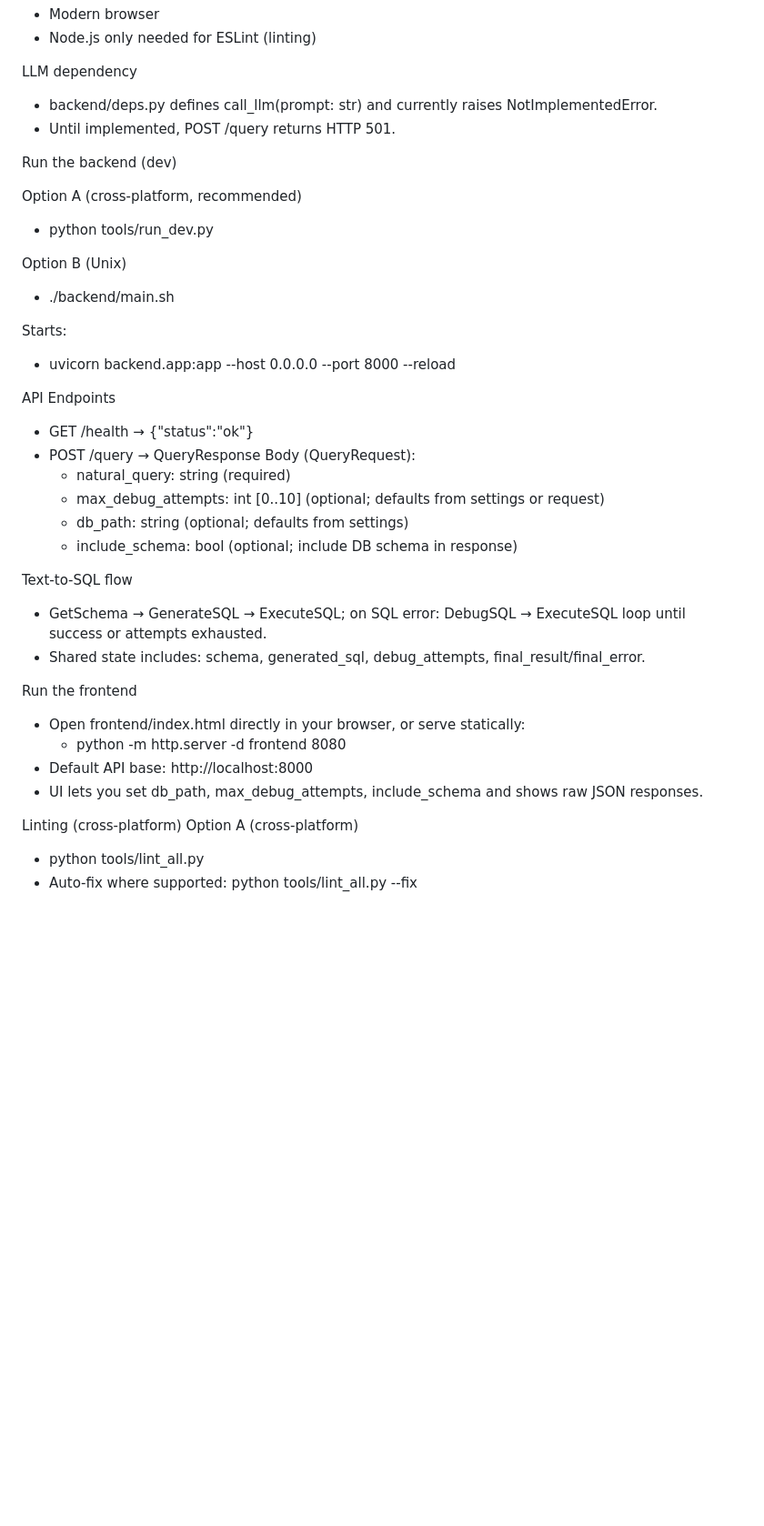
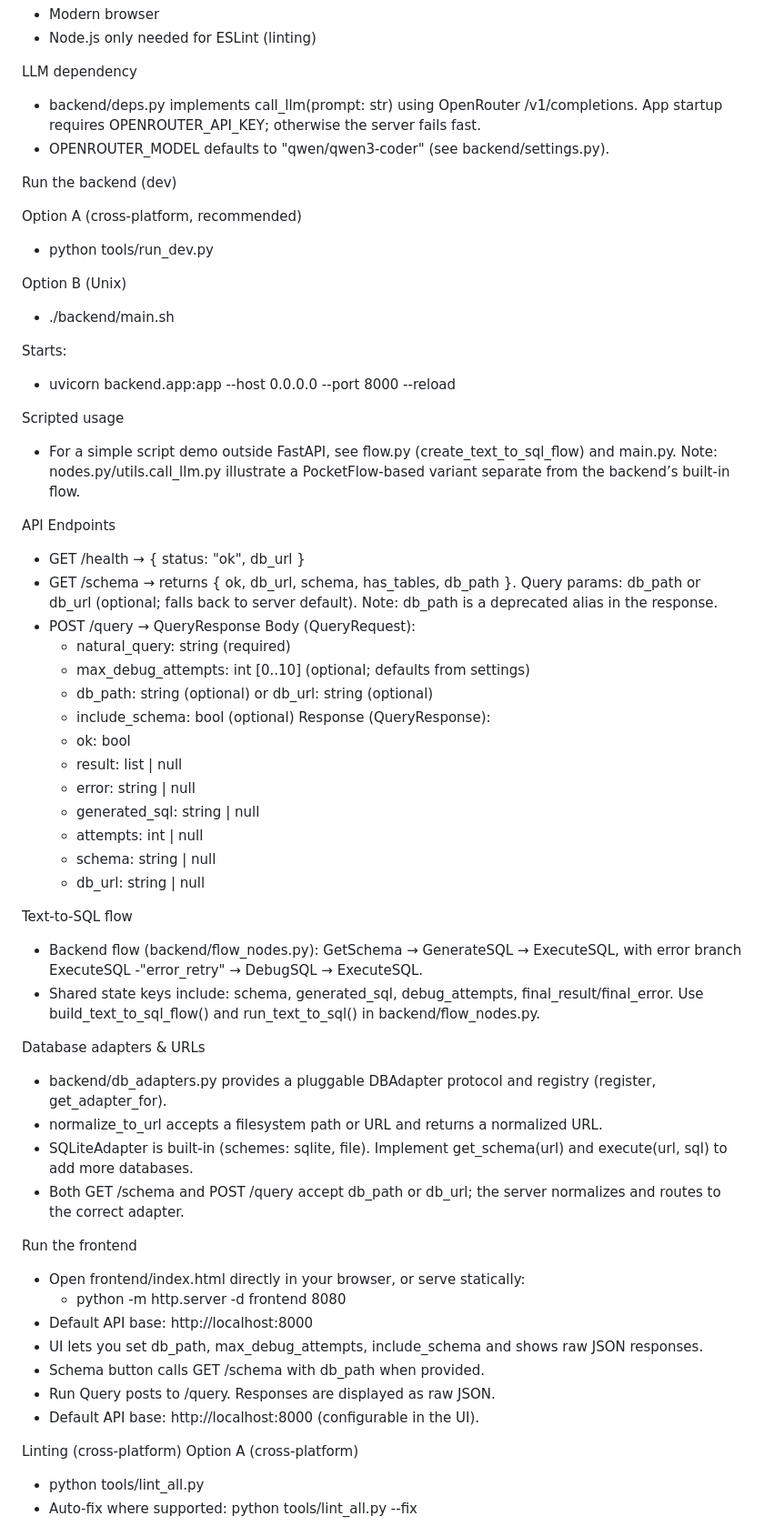
Before and after one commit to BjornNordblom/pocketflow-text2sql-gui, a Markdown page: README.md, the part around one of its changes. Shown at 91% size. Drawn GitHub-style; blank space fills up the shorter version.

Commit message:
docs: update README with new API, flow, adapters, and config details
Co-authored-by: aider (openrouter/openrouter/horizon-beta) <aider@aider.chat>

```diff
--- a/README.md
+++ b/README.md
@@ -24,8 +26,8 @@ Frontend
 - Node.js only needed for ESLint (linting)
 
 LLM dependency
-- backend/deps.py defines call_llm(prompt: str) and currently raises NotImplementedError.
-- Until implemented, POST /query returns HTTP 501.
+- backend/deps.py implements call_llm(prompt: str) using OpenRouter /v1/completions. App startup requires OPENROUTER_API_KEY; otherwise the server fails fast.
+- OPENROUTER_MODEL defaults to "qwen/qwen3-coder" (see backend/settings.py).
 
 Run the backend (dev)
 
@@ -38,24 +40,46 @@ Option B (Unix)
 Starts:
 - uvicorn backend.app:app --host 0.0.0.0 --port 8000 --reload
 
+Scripted usage
+- For a simple script demo outside FastAPI, see flow.py (create_text_to_sql_flow) and main.py. Note: nodes.py/utils.call_llm.py illustrate a PocketFlow-based variant separate from the backend’s built-in flow.
+
 API Endpoints
-- GET /health → {"status":"ok"}
+- GET /health → { status: "ok", db_url }
+- GET /schema → returns { ok, db_url, schema, has_tables, db_path }. Query params: db_path or db_url (optional; falls back to server default). Note: db_path is a deprecated alias in the response.
 - POST /query → QueryResponse
   Body (QueryRequest):
     - natural_query: string (required)
-    - max_debug_attempts: int [0..10] (optional; defaults from settings or request)
-    - db_path: string (optional; defaults from settings)
-    - include_schema: bool (optional; include DB schema in response)
+    - max_debug_attempts: int [0..10] (optional; defaults from settings)
+    - db_path: string (optional) or db_url: string (optional)
+    - include_schema: bool (optional)
+  Response (QueryResponse):
+    - ok: bool
+    - result: list | null
+    - error: string | null
+    - generated_sql: string | null
+    - attempts: int | null
+    - schema: string | null
+    - db_url: string | null
 
 Text-to-SQL flow
-- GetSchema → GenerateSQL → ExecuteSQL; on SQL error: DebugSQL → ExecuteSQL loop until success or attempts exhausted.
-- Shared state includes: schema, generated_sql, debug_attempts, final_result/final_error.
+- Backend flow (backend/flow_nodes.py): GetSchema → GenerateSQL → ExecuteSQL, with error branch ExecuteSQL -"error_retry" → DebugSQL → ExecuteSQL.
+- Shared state keys include: schema, generated_sql, debug_attempts, final_result/final_error.
+Use build_text_to_sql_flow() and run_text_to_sql() in backend/flow_nodes.py.
+
+Database adapters & URLs
+- backend/db_adapters.py provides a pluggable DBAdapter protocol and registry (register, get_adapter_for).
+- normalize_to_url accepts a filesystem path or URL and returns a normalized URL.
+- SQLiteAdapter is built-in (schemes: sqlite, file). Implement get_schema(url) and execute(url, sql) to add more databases.
+- Both GET /schema and POST /query accept db_path or db_url; the server normalizes and routes to the correct adapter.
 
 Run the frontend
 - Open frontend/index.html directly in your browser, or serve statically:
   - python -m http.server -d frontend 8080
 - Default API base: http://localhost:8000
 - UI lets you set db_path, max_debug_attempts, include_schema and shows raw JSON responses.
+- Schema button calls GET /schema with db_path when provided.
+- Run Query posts to /query. Responses are displayed as raw JSON.
+- Default API base: http://localhost:8000 (configurable in the UI).
 
 Linting (cross-platform)
 Option A (cross-platform)
```
Also changed, not shown: other parts of README.md (+7 -4 lines).
